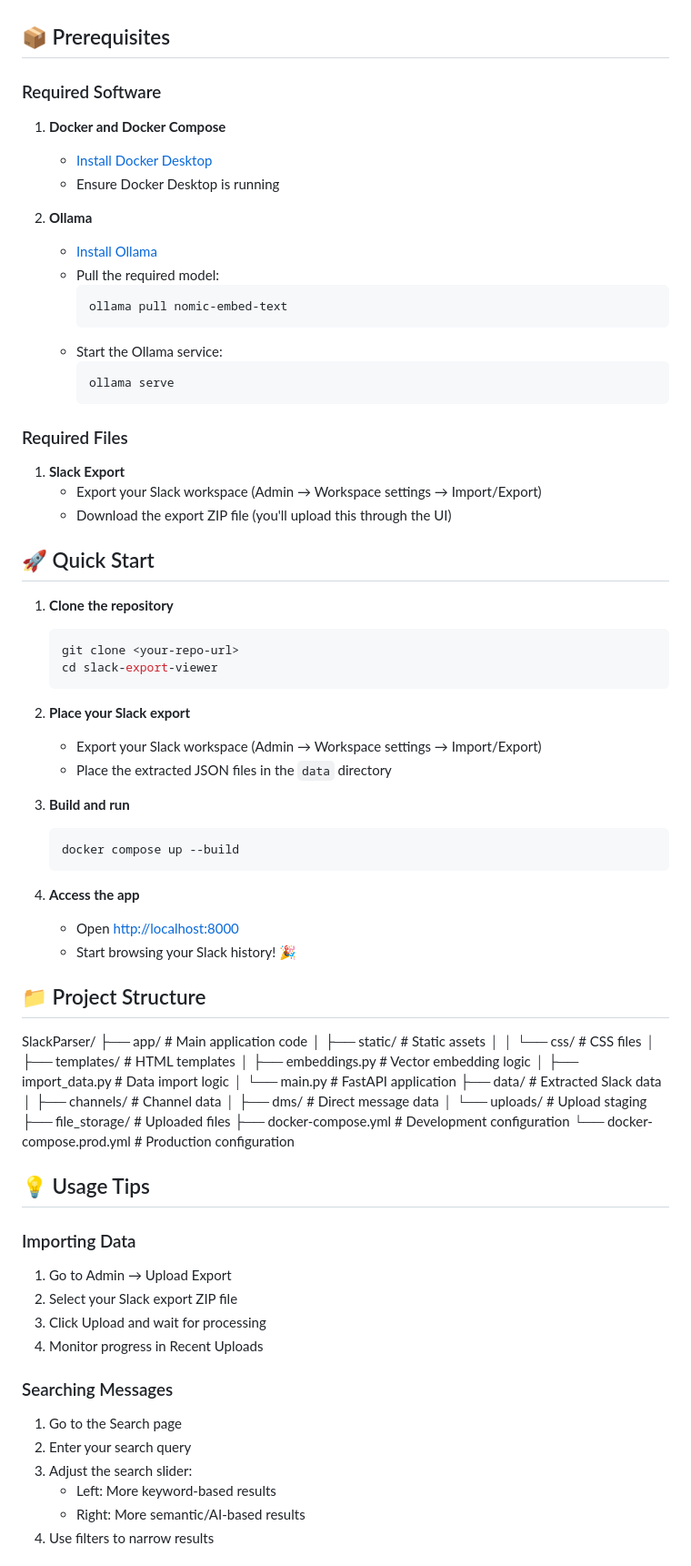
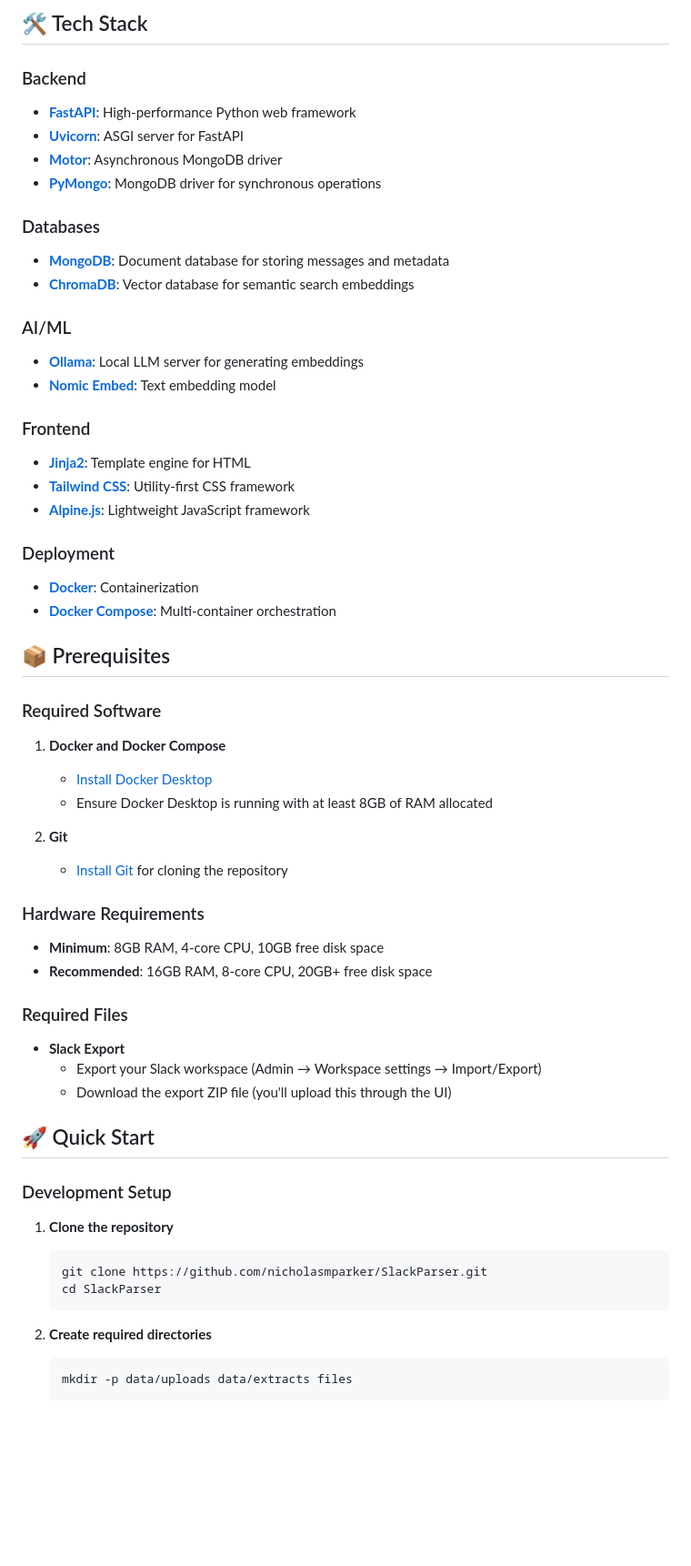
Before and after one commit to nicholasmparker/SlackParser, a Markdown page: README.md, the part around one of its changes. Shown at 91% size. Rendered like a GitHub page; blank space fills up the shorter version.

````diff
--- a/README.md
+++ b/README.md
@@ -43,78 +79,59 @@ A powerful web application for viewing, searching, and analyzing your Slack work
+## 🛠️ Tech Stack
+
+### Backend
+- **[FastAPI](https://fastapi.tiangolo.com/)**: High-performance Python web framework
+- **[Uvicorn](https://www.uvicorn.org/)**: ASGI server for FastAPI
+- **[Motor](https://motor.readthedocs.io/)**: Asynchronous MongoDB driver
+- **[PyMongo](https://pymongo.readthedocs.io/)**: MongoDB driver for synchronous operations
+
+### Databases
+- **[MongoDB](https://www.mongodb.com/)**: Document database for storing messages and metadata
+- **[ChromaDB](https://www.trychroma.com/)**: Vector database for semantic search embeddings
+
+### AI/ML
+- **[Ollama](https://ollama.ai/)**: Local LLM server for generating embeddings
+- **[Nomic Embed](https://docs.nomic.ai/embedding/index.html)**: Text embedding model
+
+### Frontend
+- **[Jinja2](https://jinja.palletsprojects.com/)**: Template engine for HTML
+- **[Tailwind CSS](https://tailwindcss.com/)**: Utility-first CSS framework
+- **[Alpine.js](https://alpinejs.dev/)**: Lightweight JavaScript framework
+
+### Deployment
+- **[Docker](https://www.docker.com/)**: Containerization
+- **[Docker Compose](https://docs.docker.com/compose/)**: Multi-container orchestration
 
 ## 📦 Prerequisites
 
 ### Required Software
 1. **Docker and Docker Compose**
    - [Install Docker Desktop](https://www.docker.com/products/docker-desktop/)
-   - Ensure Docker Desktop is running
+   - Ensure Docker Desktop is running with at least 8GB of RAM allocated
 
-2. **Ollama**
-   - [Install Ollama](https://ollama.ai/download)
-   - Pull the required model:
-     ```bash
-     ollama pull nomic-embed-text
-     ```
-   - Start the Ollama service:
-     ```bash
-     ollama serve
-     ```
+2. **Git**
+   - [Install Git](https://git-scm.com/downloads) for cloning the repository
+
+### Hardware Requirements
+- **Minimum**: 8GB RAM, 4-core CPU, 10GB free disk space
+- **Recommended**: 16GB RAM, 8-core CPU, 20GB+ free disk space
 
 ### Required Files
-1. **Slack Export**
-   - Export your Slack workspace (Admin → Workspace settings → Import/Export)
-   - Download the export ZIP file (you'll upload this through the UI)
+- **Slack Export**
+  - Export your Slack workspace (Admin → Workspace settings → Import/Export)
+  - Download the export ZIP file (you'll upload this through the UI)
 
 ## 🚀 Quick Start
 
+### Development Setup
+
 1. **Clone the repository**
    ```bash
-   git clone <your-repo-url>
-   cd slack-export-viewer
+   git clone https://github.com/nicholasmparker/SlackParser.git
+   cd SlackParser
    ```
 
-2. **Place your Slack export**
-   - Export your Slack workspace (Admin → Workspace settings → Import/Export)
-   - Place the extracted JSON files in the `data` directory
-
-3. **Build and run**
+2. **Create required directories**
    ```bash
-   docker compose up --build
+   mkdir -p data/uploads data/extracts files
    ```
 
-4. **Access the app**
-   - Open [http://localhost:8000](http://localhost:8000)
-   - Start browsing your Slack history! 🎉
-
-## 📁 Project Structure
-SlackParser/
-├── app/                    # Main application code
-│   ├── static/            # Static assets
-│   │   └── css/          # CSS files
-│   ├── templates/        # HTML templates
-│   ├── embeddings.py    # Vector embedding logic
-│   ├── import_data.py   # Data import logic
-│   └── main.py         # FastAPI application
-├── data/                # Extracted Slack data
-│   ├── channels/       # Channel data
-│   ├── dms/           # Direct message data
-│   └── uploads/       # Upload staging
-├── file_storage/       # Uploaded files
-├── docker-compose.yml  # Development configuration
-└── docker-compose.prod.yml  # Production configuration
-
-## 💡 Usage Tips
-
-### Importing Data
-1. Go to Admin → Upload Export
-2. Select your Slack export ZIP file
-3. Click Upload and wait for processing
-4. Monitor progress in Recent Uploads
-
-### Searching Messages
-1. Go to the Search page
-2. Enter your search query
-3. Adjust the search slider:
-   - Left: More keyword-based results
-   - Right: More semantic/AI-based results
-4. Use filters to narrow results
-
````
Also changed, not shown: other parts of README.md (+265 -120 lines).
